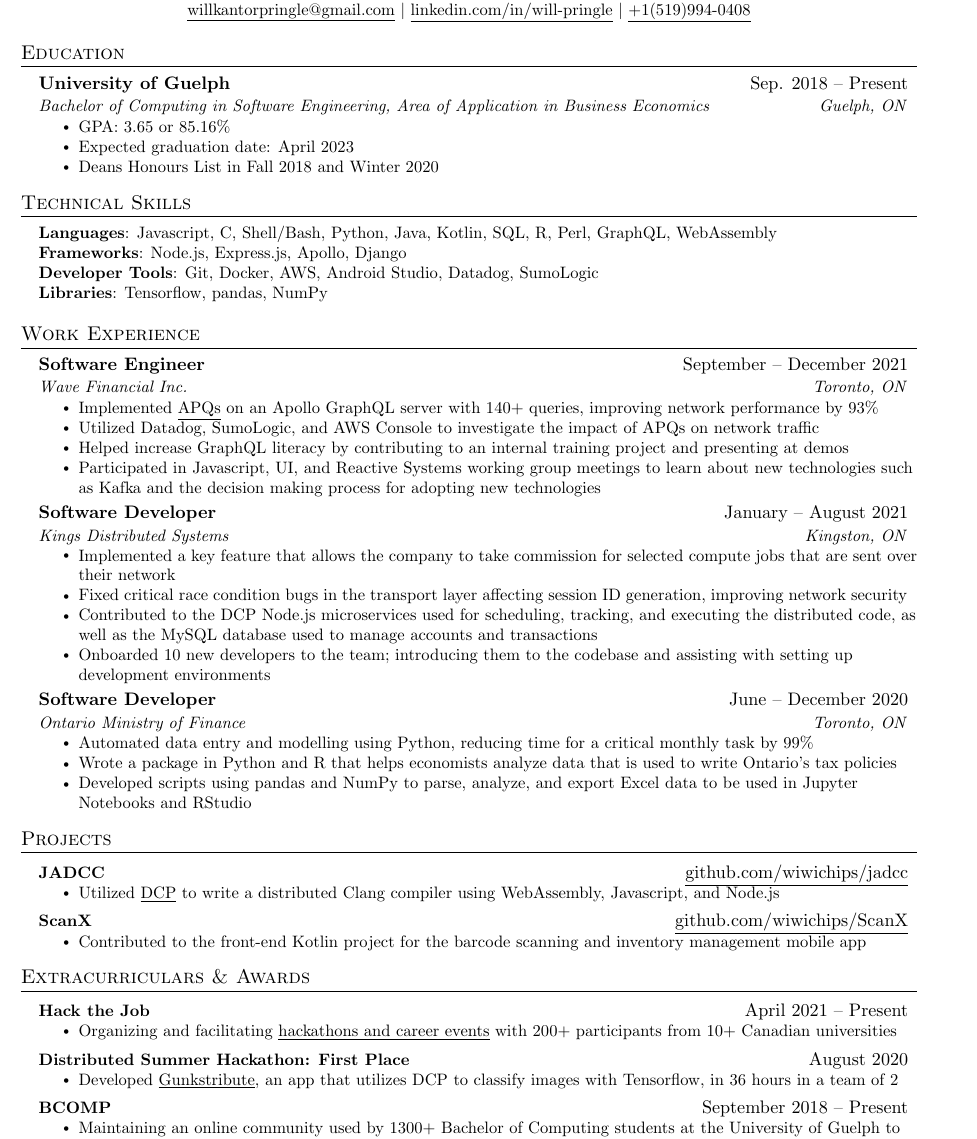
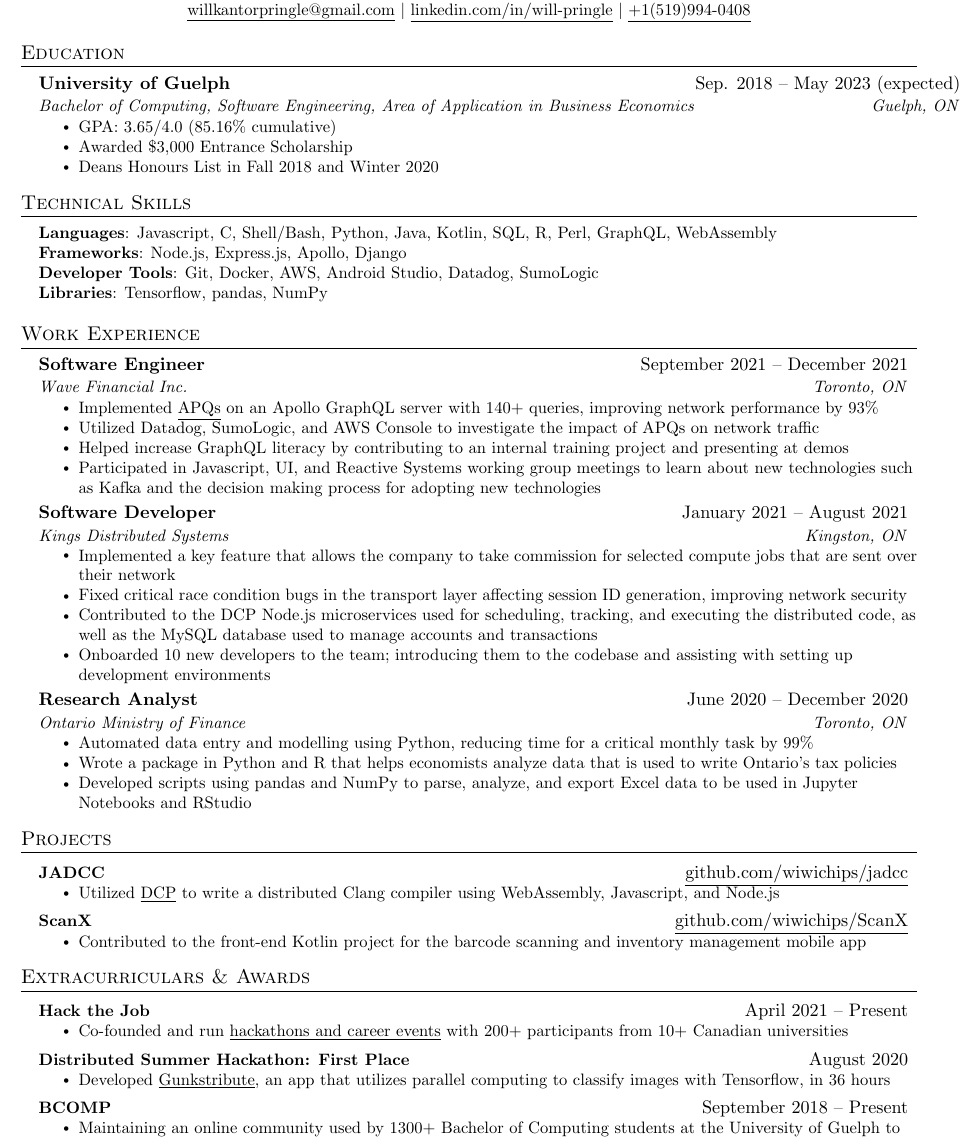
Before and after one commit to wiwichips/resume, a LaTeX CV (resume.tex): part of the page, cut so that both start at the same text. Compiled offline with pdfLaTeX.

Commit message:
Make tweaks to neo resume such as making dates more ats parasable

```diff
--- a/resume.tex
+++ b/resume.tex
@@ -104,11 +104,11 @@
 \section{Education}
   \resumeSubHeadingListStart
     \resumeSubheading
-      {University of Guelph}{Sep. 2018 -- Present}
-      {Bachelor of Computing in Software Engineering, Area of Application in Business Economics}{Guelph, ON}
+      {University of Guelph}{Sep. 2018 -- May 2023 (expected)}
+      {Bachelor of Computing, Software Engineering, Area of Application in Business Economics}{Guelph, ON}
       \resumeItemListStart
-        \resumeItem{GPA: 3.65 or 85.16\%}
-        \resumeItem{Expected graduation date: April 2023}
+        \resumeItem{GPA: 3.65/4.0 (85.16\% cumulative)}
+        \resumeItem{Awarded \$3,000 Entrance Scholarship}
         \resumeItem{Deans Honours List in Fall 2018 and Winter 2020}
       \resumeItemListEnd
   \resumeSubHeadingListEnd
@@ -130,7 +130,7 @@
 \section{Work Experience}
   \resumeSubHeadingListStart
     \resumeSubheading
-      {Software Engineer}{September -- December 2021}
+      {Software Engineer}{September 2021 -- December 2021}
       {Wave Financial Inc.}{Toronto, ON}
       \resumeItemListStart
         \resumeItem{Implemented \href{https://www.apollographql.com/docs/apollo-server/performance/apq/}{\underline{APQs}} on an Apollo GraphQL server with 140+ queries, improving network performance by 93\%}
@@ -141,7 +141,7 @@
       \resumeItemListEnd
 
     \resumeSubheading
-      {Software Developer}{January -- August 2021}
+      {Software Developer}{January 2021 -- August 2021}
       {Kings Distributed Systems}{Kingston, ON}
       \resumeItemListStart
         \resumeItem{Implemented a key feature that allows the company to take commission for selected compute jobs that are sent over their network}
@@ -153,7 +153,7 @@
       \resumeItemListEnd
 
     \resumeSubheading
-      {Software Developer}{June -- December 2020}
+      {Research Analyst}{June 2020 -- December 2020}
       {Ontario Ministry of Finance}{Toronto, ON}
       \resumeItemListStart
         \resumeItem{Automated data entry and modelling using Python, reducing time for a critical monthly task by 99\%}
@@ -186,13 +186,13 @@
     \resumeProjectHeading
       {\textbf{Hack the Job}}{April 2021 -- Present}
       \resumeItemListStart
-        \resumeItem{Organizing and facilitating \href{https://hackthejob.ca}{\underline{hackathons and career events}} with 200+ participants from 10+ Canadian universities}
+        \resumeItem{Co-founded and run \href{https://hackthejob.ca}{\underline{hackathons and career events}} with 200+ participants from 10+ Canadian universities}
       \resumeItemListEnd
 
     \resumeProjectHeading
       {\textbf{Distributed Summer Hackathon: First Place}}{August 2020}
       \resumeItemListStart
-        \resumeItem{Developed \href{https://github.com/wiwichips/gcb}{\underline{Gunkstribute}}, an app that utilizes DCP to classify images with Tensorflow, in 36 hours in a team of 2}
+        \resumeItem{Developed \href{https://github.com/wiwichips/gcb}{\underline{Gunkstribute}}, an app that utilizes parallel computing to classify images with Tensorflow, in 36 hours}
       \resumeItemListEnd
 
     \resumeProjectHeading
```
Also changed, not shown: resume.pdf.
